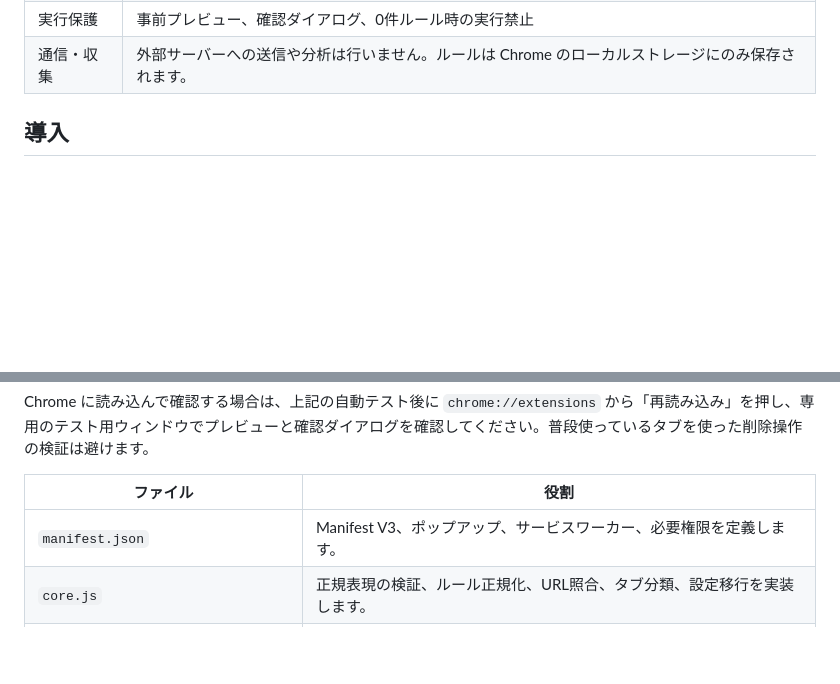
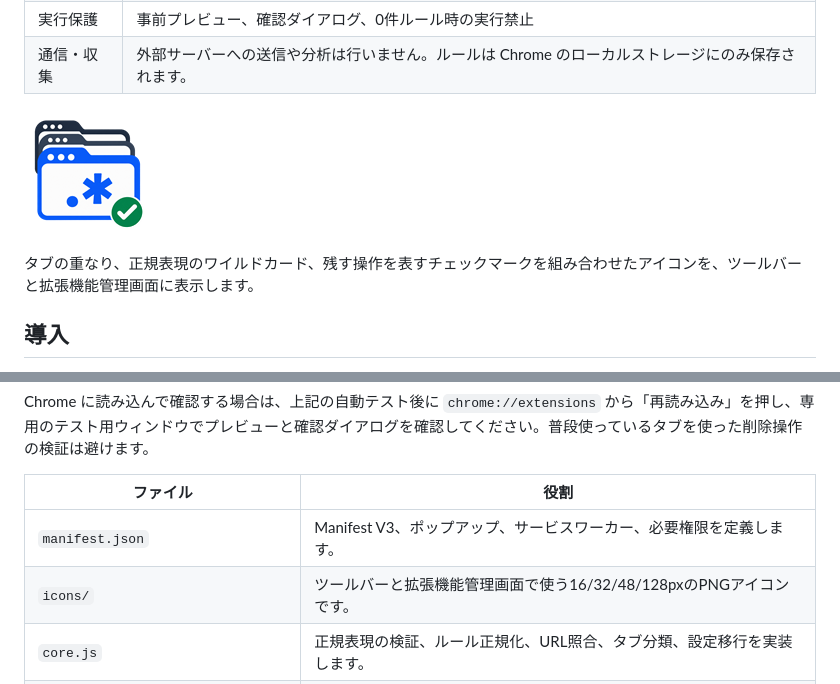
Before and after one commit to tonbiattack/regex-tab-keeper, a Markdown page: README.md, 2 parts joined by grey strips. Rendered like a GitHub page; pictures changed too: icons/icon-128.png (added); blank space fills up the shorter version.

Commit message:
feat: add extension icons (#4)

```diff
--- a/README.md
+++ b/README.md
@@ -12,6 +12,10 @@
 |設定移行|JSONのエクスポート・インポートに対応|
 |実行保護|事前プレビュー、確認ダイアログ、0件ルール時の実行禁止|
 |通信・収集|外部サーバーへの送信や分析は行いません。ルールは Chrome のローカルストレージにのみ保存されます。|
+
+![Regex Tab Keeper icon](icons/icon-128.png)
+
+タブの重なり、正規表現のワイルドカード、残す操作を表すチェックマークを組み合わせたアイコンを、ツールバーと拡張機能管理画面に表示します。
 
 ## 導入
 
@@ -77,6 +81,7 @@ Chrome に読み込んで確認する場合は、上記の自動テスト後に
 |ファイル|役割|
 |---|---|
 |`manifest.json`|Manifest V3、ポップアップ、サービスワーカー、必要権限を定義します。|
+|`icons/`|ツールバーと拡張機能管理画面で使う16/32/48/128pxのPNGアイコンです。|
 |`core.js`|正規表現の検証、ルール正規化、URL照合、タブ分類、設定移行を実装します。|
 |`background.js`|すべての Chrome ウィンドウのタブ一覧取得と、安全チェック後の一括削除を担当します。|
 |`popup.html` / `popup.css` / `popup.js`|ルール編集、プレビュー、確認付き実行、設定移行の画面を提供します。|
```
Also changed, not shown: docs/implementation-guide.md (+1 -0 lines), icons/icon-16.png (added), icons/icon-32.png (added), icons/icon-48.png (added), 4 other files.
